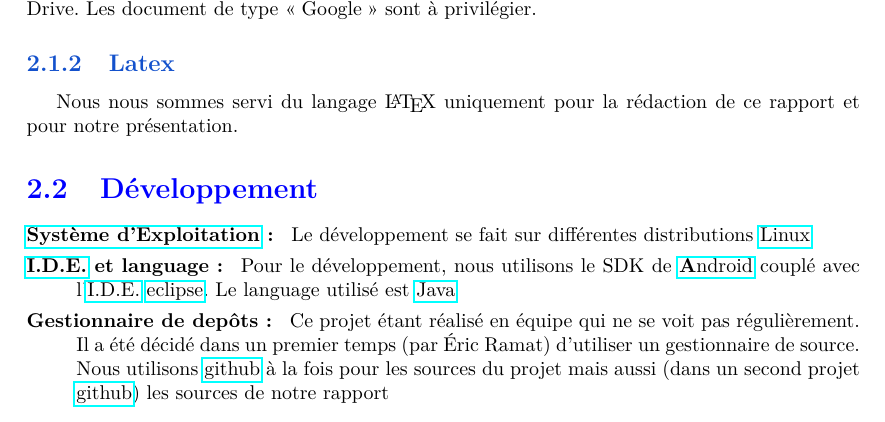
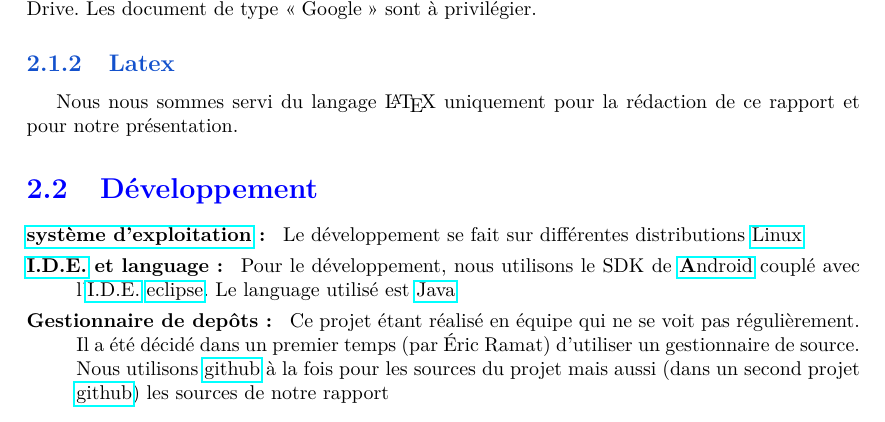
Before and after one commit to jponcy/pepitMobil-rapport, a LaTeX document (rapport.tex, which reads list_newcommand.tex): part of page 6 of 8, cut so that both start at the same text. Compiled offline with pdfLaTeX.

Commit message:
probleme with list_command

```diff
--- a/list_newcommand.tex
+++ b/list_newcommand.tex
@@ -21,11 +21,10 @@
 \newcommand{\android}{\href{http://fr.wikipedia.org/wiki/Android}{\textbf{A}ndroid}}
 \newcommand{\google}{Google}
 \newcommand{\googleDrive}{\google{} Drive}
-\newcommand{\os}{\href{http://fr.wikipedia.org/wiki/Syst\%C3\%A8me_d'exploitation}{Système d'Exploitation}}
+\newcommand{\os}{\href{http://fr.wikipedia.org/wiki/Syst\%C3\%A8me_d'exploitation}{système d'exploitation}}
 \newcommand{\eclipse}{\href{http://fr.wikipedia.org/wiki/Eclipse_(logiciel)}{eclipse}}
 \newcommand{\ide}{\href{http://fr.wikipedia.org/wiki/Environnement_de_d\%C3\%A9veloppement_int\%C3\%A9gr\%C3\%A9}{I.D.E.}}
 \newcommand{\linux}{\href{http://fr.wikipedia.org/wiki/Linux}{Linux}}
 \newcommand{\java}{\href{http://fr.wikipedia.org/wiki/Java_(langage)}{Java}}
 \newcommand{\github}{\href{http://fr.wikipedia.org/wiki/GitHub}{github}}
-\newcommand{\ubuntu}{ubuntu}
 %\newcommand{\}{}
```
